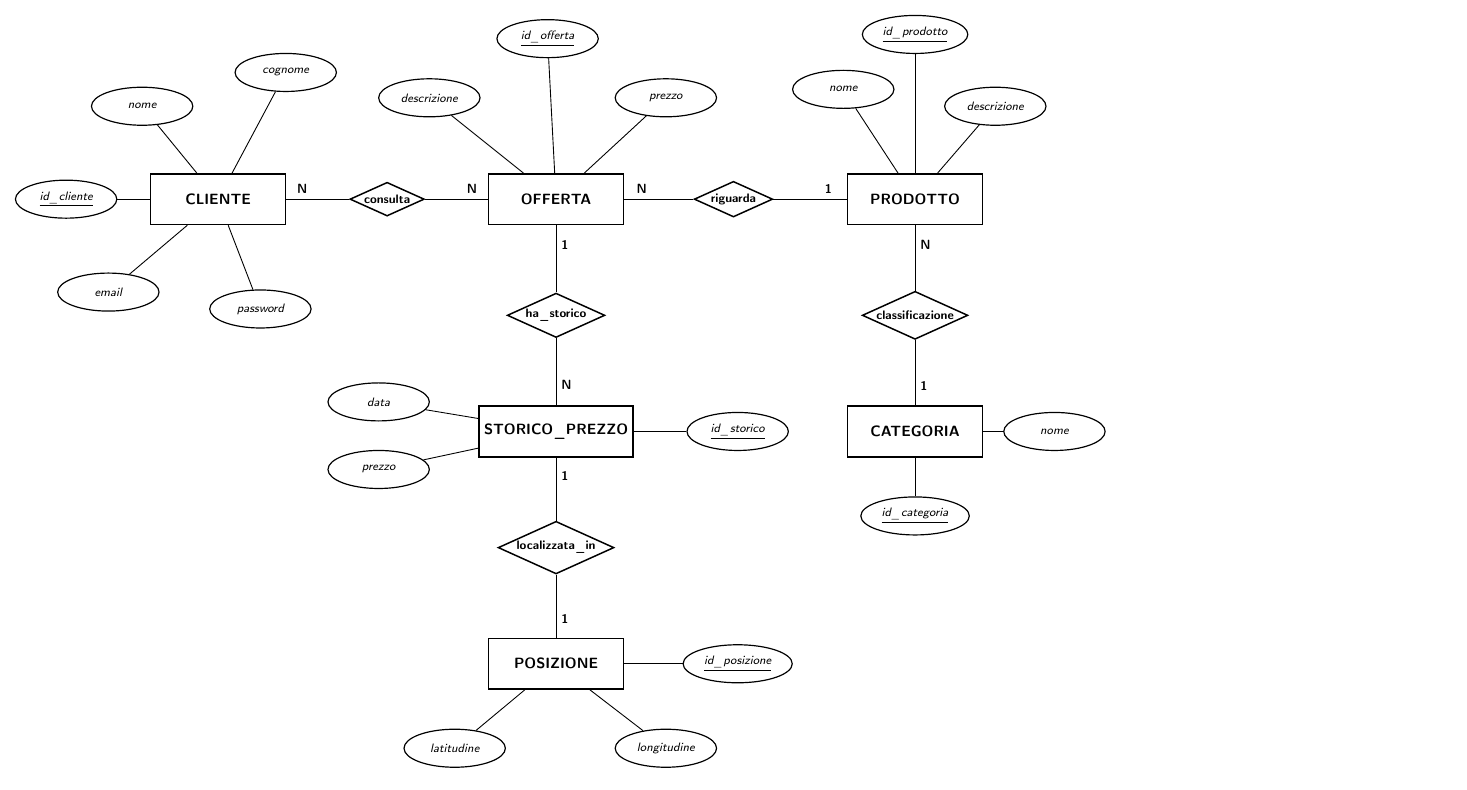
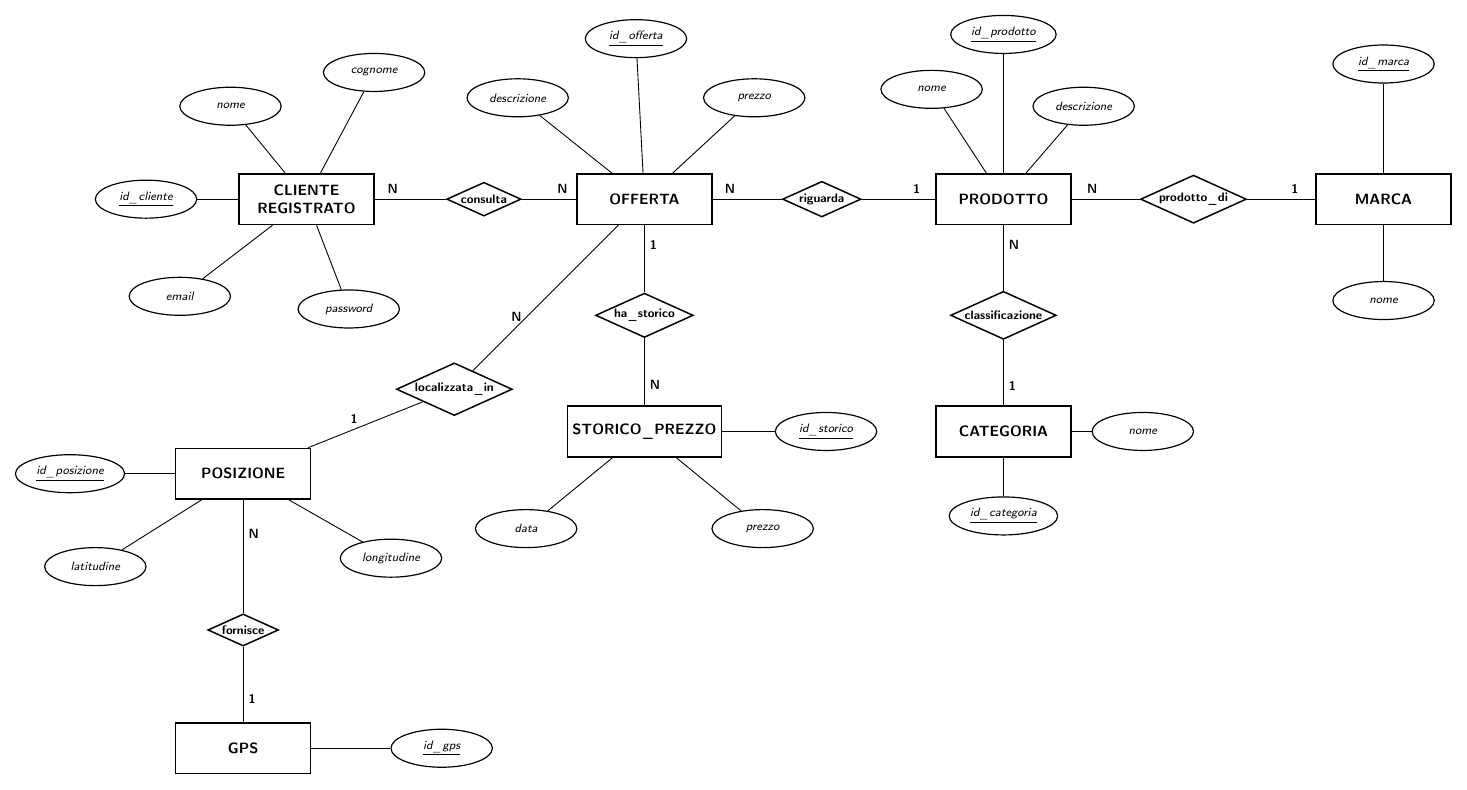
Before and after one commit to buizzaandreastudente-debug/progetto-risparmio1, a LaTeX figure (documenti/Schema_ER_Buizza.tex): the whole page. Compiled offline with pdfLaTeX.

Commit message:
aggiornamento file schema_er

```diff
--- a/documenti/Schema_ER_Buizza.tex
+++ b/documenti/Schema_ER_Buizza.tex
@@ -8,7 +8,7 @@
 \begin{tikzpicture}[
   font=\sffamily\small,
   line/.style={draw=black, line width=0.6pt},
-  entita/.style={rectangle, draw=black, fill=white, line width=1pt,
+  entita/.style={rectangle, draw=black, fill=white, line width=1pt, align=center,
                  minimum width=3.2cm, minimum height=1.2cm, font=\sffamily\bfseries},
   relazione/.style={diamond, aspect=2.2, draw=black, fill=white,
                     line width=1pt, inner sep=1pt, font=\sffamily\bfseries\footnotesize},
@@ -18,19 +18,24 @@
 ]
 
 % ---------- ENTITÀ ----------
-\node[entita] (cliente)   at (0,0)       {CLIENTE};
+% Il cliente non registrato non ha dati, quindi e' presente solo il cliente registrato
+\node[entita] (cliente)   at (0,0)       {CLIENTE\\REGISTRATO};
 \node[entita] (offerta)   at (8,0)       {OFFERTA};
 \node[entita] (prodotto)  at (16.5,0)    {PRODOTTO};
+\node[entita] (marca)     at (25.5,0)    {MARCA};
 \node[entita] (storico)   at (8,-5.5)    {STORICO\_PREZZO};
 \node[entita] (categoria) at (16.5,-5.5) {CATEGORIA};
-\node[entita] (posizione) at (8,-11)     {POSIZIONE};
+\node[entita] (posizione) at (-1.5,-6.5) {POSIZIONE};
+\node[entita] (gps)       at (-1.5,-13)  {GPS};
 
 % ---------- RELAZIONI ----------
-\node[relazione] (consulta)  at (4,0)        {consulta};
+\node[relazione] (consulta)  at (4.2,0)      {consulta};
 \node[relazione] (riguarda)  at (12.2,0)     {riguarda};
+\node[relazione] (prodottodi) at (21,0)      {prodotto\_di};
 \node[relazione] (hastorico) at (8,-2.75)    {ha\_storico};
 \node[relazione] (classif)   at (16.5,-2.75) {classificazione};
-\node[relazione] (localizz)  at (8,-8.25)    {localizzata\_in};
+\node[relazione] (localizz)  at (3.5,-4.5)   {localizzata\_in};
+\node[relazione] (fornisce)  at (-1.5,-10.2) {fornisce};
 
 % ---------- COLLEGAMENTI + CARDINALITÀ ----------
 \draw[line] (cliente) -- (consulta)  node[card, pos=0.25, above] {N};
@@ -39,21 +44,27 @@
 \draw[line] (offerta) -- (riguarda)  node[card, pos=0.25, above] {N};
 \draw[line] (riguarda) -- (prodotto) node[card, pos=0.75, above] {1};
 
+\draw[line] (prodotto) -- (prodottodi) node[card, pos=0.3, above] {N};
+\draw[line] (prodottodi) -- (marca)    node[card, pos=0.7, above] {1};
+
 \draw[line] (offerta) -- (hastorico) node[card, pos=0.3, right] {1};
 \draw[line] (hastorico) -- (storico) node[card, pos=0.7, right] {N};
 
 \draw[line] (prodotto) -- (classif)  node[card, pos=0.3, right] {N};
 \draw[line] (classif) -- (categoria) node[card, pos=0.7, right] {1};
 
-\draw[line] (storico) -- (localizz)  node[card, pos=0.3, right] {1};
-\draw[line] (localizz) -- (posizione) node[card, pos=0.7, right] {1};
+\draw[line] (offerta) -- (localizz)    node[card, pos=0.7, above] {N};
+\draw[line] (localizz) -- (posizione)  node[card, pos=0.6, above] {1};
+
+\draw[line] (gps) -- (fornisce)        node[card, pos=0.3, right] {1};
+\draw[line] (fornisce) -- (posizione)  node[card, pos=0.7, right] {N};
 
 % ---------- ATTRIBUTI (chiavi primarie sottolineate) ----------
-% CLIENTE
-\node[attributo] (c-id)       at (-3.6,0.0)  {\underline{id\_cliente}};
+% CLIENTE REGISTRATO
+\node[attributo] (c-id)       at (-3.8,0.0)  {\underline{id\_cliente}};
 \node[attributo] (c-nome)     at (-1.8,2.2)  {nome};
 \node[attributo] (c-cognome)  at (1.6,3.0)   {cognome};
-\node[attributo] (c-email)    at (-2.6,-2.2) {email};
+\node[attributo] (c-email)    at (-3.0,-2.3) {email};
 \node[attributo] (c-password) at (1.0,-2.6)  {password};
 \draw[line] (cliente) -- (c-id);
 \draw[line] (cliente) -- (c-nome);
@@ -77,10 +88,16 @@
 \draw[line] (prodotto) -- (p-nome);
 \draw[line] (prodotto) -- (p-descr);
 
+% MARCA
+\node[attributo] (m-id)   at (25.5,3.2)  {\underline{id\_marca}};
+\node[attributo] (m-nome) at (25.5,-2.4) {nome};
+\draw[line] (marca) -- (m-id);
+\draw[line] (marca) -- (m-nome);
+
 % STORICO_PREZZO
 \node[attributo] (s-id)     at (12.3,-5.5) {\underline{id\_storico}};
-\node[attributo] (s-data)   at (3.8,-4.8)  {data};
-\node[attributo] (s-prezzo) at (3.8,-6.4)  {prezzo};
+\node[attributo] (s-data)   at (5.2,-7.8)  {data};
+\node[attributo] (s-prezzo) at (10.8,-7.8) {prezzo};
 \draw[line] (storico) -- (s-id);
 \draw[line] (storico) -- (s-data);
 \draw[line] (storico) -- (s-prezzo);
@@ -92,14 +109,16 @@
 \draw[line] (categoria) -- (cat-nome);
 
 % POSIZIONE
-\node[attributo] (pos-id)  at (12.3,-11)   {\underline{id\_posizione}};
-\node[attributo] (pos-lat) at (5.6,-13.0)  {latitudine};
-\node[attributo] (pos-lon) at (10.6,-13.0) {longitudine};
+\node[attributo] (pos-id)  at (-5.6,-6.5)  {\underline{id\_posizione}};
+\node[attributo] (pos-lat) at (-5.0,-8.7)  {latitudine};
+\node[attributo] (pos-lon) at (2.0,-8.5)   {longitudine};
 \draw[line] (posizione) -- (pos-id);
 \draw[line] (posizione) -- (pos-lat);
 \draw[line] (posizione) -- (pos-lon);
 
-
+% GPS
+\node[attributo] (g-id) at (3.2,-13) {\underline{id\_gps}};
+\draw[line] (gps) -- (g-id);
 
 \end{tikzpicture}
 \end{document}
```
